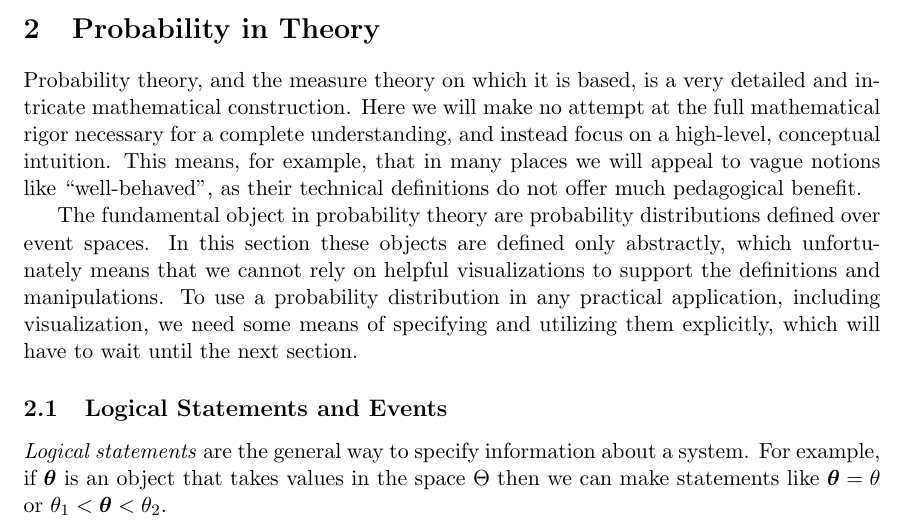
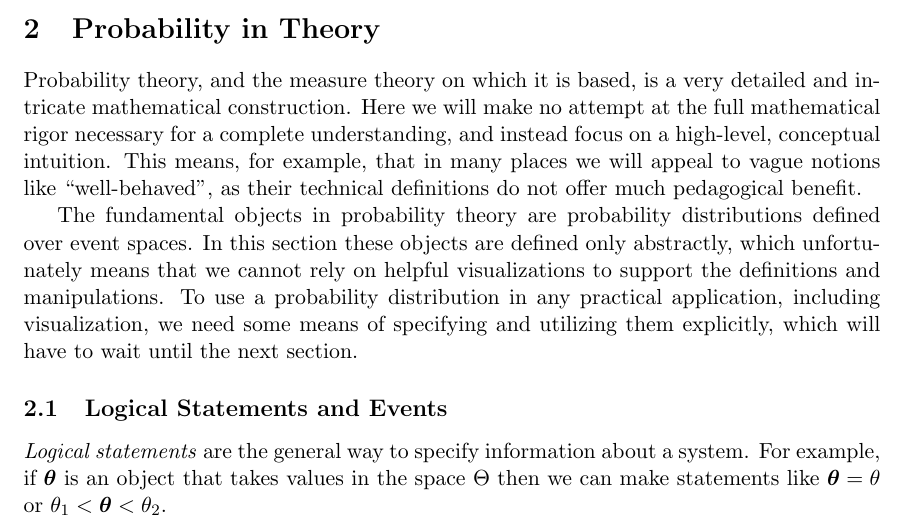
Before and after one commit to betanalpha/stan_intro, a LaTeX document (stan_intro.tex): part of page 2 of 39, cut so that both start at the same text. Compiled offline with pdfLaTeX.

Commit message:
object -> objects

```diff
--- a/stan_intro.tex
+++ b/stan_intro.tex
@@ -120,7 +120,7 @@ This means, for example, that in many places we will appeal to vague
 notions like ``well-behaved'', as their technical definitions do not offer
 much pedagogical benefit.
 
-The fundamental object in probability theory are probability distributions
+The fundamental objects in probability theory are probability distributions
 defined over event spaces.  In this section these objects are defined
 only abstractly, which unfortunately means that we cannot rely on
 helpful visualizations to support the definitions and manipulations.
```
